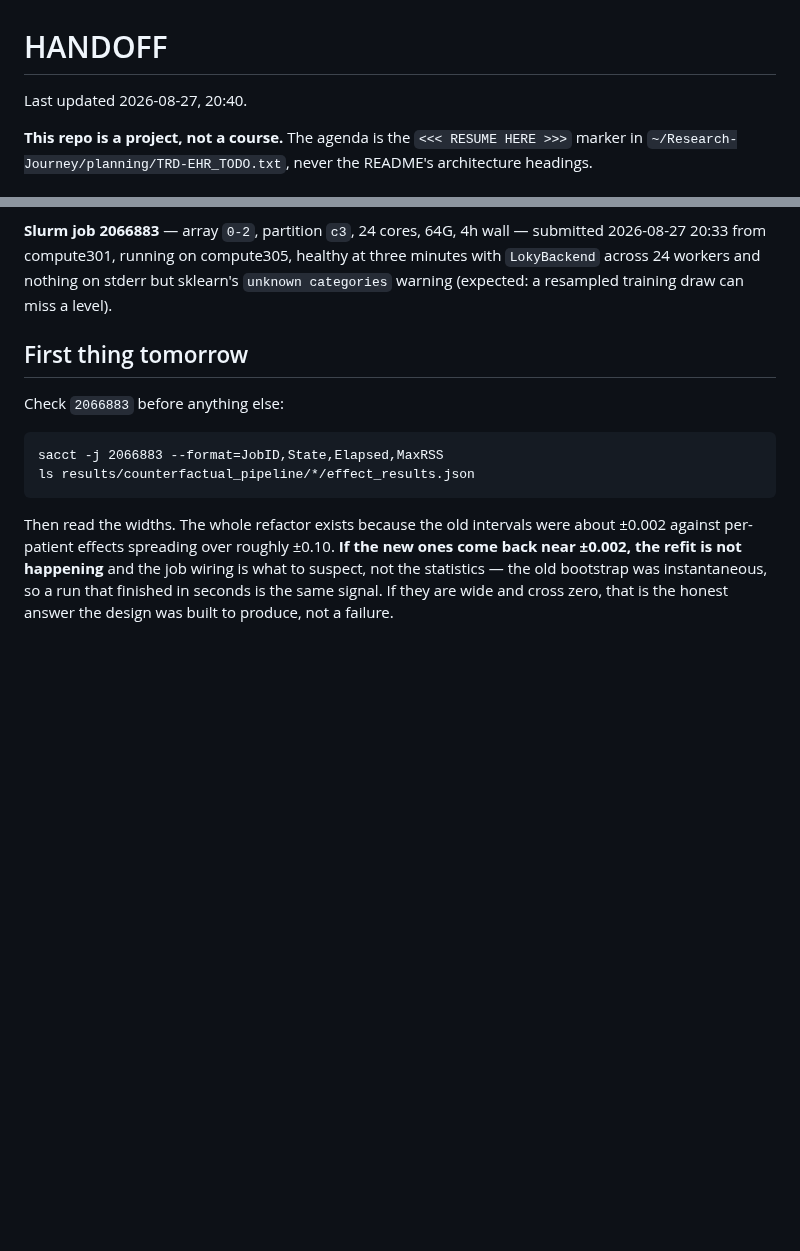
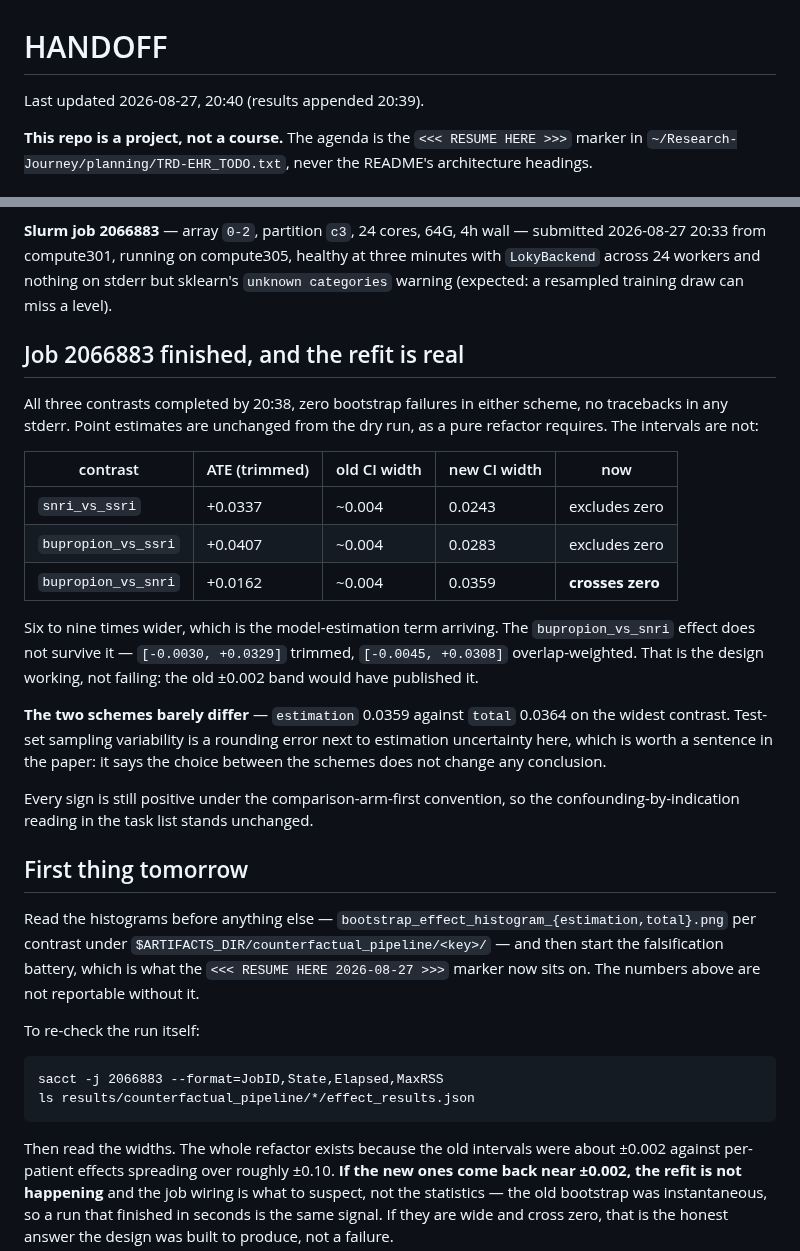
Before and after one commit to Pirate-Hunter-Zoro/Digital-Twins, a Markdown page: HANDOFF.md, 2 parts joined by grey strips. GitHub-like rendering; blank space fills up the shorter version.

Commit message:
Job 2066883 landed: intervals 6-9x wider, bupropion_vs_snri no longer excludes zero

````diff
--- a/HANDOFF.md
+++ b/HANDOFF.md
@@ -1,6 +1,6 @@
 # HANDOFF
 
-Last updated 2026-08-27, 20:40.
+Last updated 2026-08-27, 20:40 (results appended 20:39).
 
 **This repo is a project, not a course.** The agenda is the `<<< RESUME HERE >>>`
 marker in `~/Research-Journey/planning/TRD-EHR_TODO.txt`, never the README's
@@ -34,9 +34,40 @@ three minutes with `LokyBackend` across 24 workers and nothing on stderr but
 sklearn's `unknown categories` warning (expected: a resampled training draw can
 miss a level).
 
+## Job 2066883 finished, and the refit is real
+
+All three contrasts completed by 20:38, zero bootstrap failures in either scheme,
+no tracebacks in any stderr. Point estimates are unchanged from the dry run, as a
+pure refactor requires. The intervals are not:
+
+| contrast | ATE (trimmed) | old CI width | new CI width | now |
+|---|---|---|---|---|
+| `snri_vs_ssri` | +0.0337 | ~0.004 | 0.0243 | excludes zero |
+| `bupropion_vs_ssri` | +0.0407 | ~0.004 | 0.0283 | excludes zero |
+| `bupropion_vs_snri` | +0.0162 | ~0.004 | 0.0359 | **crosses zero** |
+
+Six to nine times wider, which is the model-estimation term arriving. The
+`bupropion_vs_snri` effect does not survive it — `[-0.0030, +0.0329]` trimmed,
+`[-0.0045, +0.0308]` overlap-weighted. That is the design working, not failing:
+the old ±0.002 band would have published it.
+
+**The two schemes barely differ** — `estimation` 0.0359 against `total` 0.0364 on
+the widest contrast. Test-set sampling variability is a rounding error next to
+estimation uncertainty here, which is worth a sentence in the paper: it says the
+choice between the schemes does not change any conclusion.
+
+Every sign is still positive under the comparison-arm-first convention, so the
+confounding-by-indication reading in the task list stands unchanged.
+
 ## First thing tomorrow
 
-Check `2066883` before anything else:
+Read the histograms before anything else —
+`bootstrap_effect_histogram_{estimation,total}.png` per contrast under
+`$ARTIFACTS_DIR/counterfactual_pipeline/<key>/` — and then start the
+falsification battery, which is what the `<<< RESUME HERE 2026-08-27 >>>` marker
+now sits on. The numbers above are not reportable without it.
+
+To re-check the run itself:
 
 ```
 sacct -j 2066883 --format=JobID,State,Elapsed,MaxRSS
````
